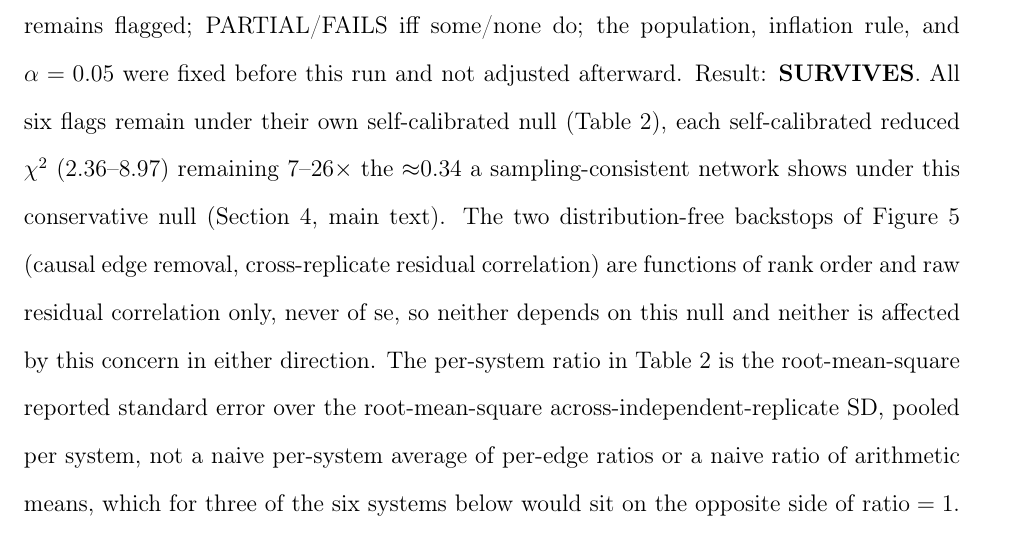
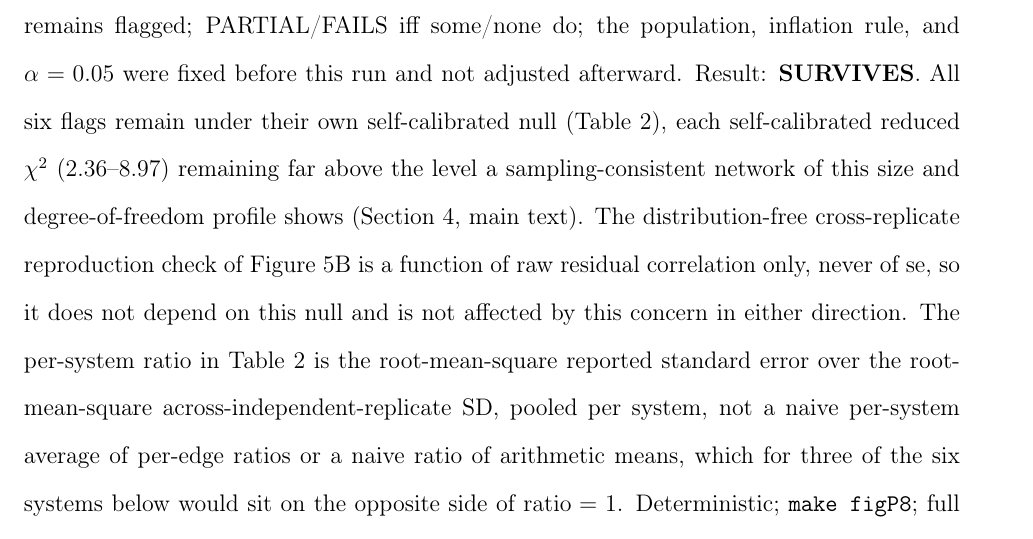
Before and after one commit to doctawho42/fep-surrogate-pipeline, a LaTeX paper (docs/paper_jctc.tex, which reads docs/paper_si.tex): part of page 45 of 68, cut so that both start at the same text. Compiled offline with pdfLaTeX.

Commit message:
docs(paper1): finish the retraction in the SI
The restructure surfaced two sentences the retraction pass had missed, both in
the SI's tab:P8 paragraph: it still described two distribution-free backstops
including the causal edge removal, and it still compared the self-calibrated
chi-square against an 0.34 reference that is the observed median rather than
the calibrated-null expectation. Both now match the body.

```diff
--- a/docs/paper_si.tex
+++ b/docs/paper_si.tex
@@ -411,12 +411,11 @@ Frozen pre-registration: SURVIVES iff every nominally-flagged system remains fla
 PARTIAL/FAILS iff some/none do; the population, inflation rule, and $\alpha=0.05$ were fixed
 before this run and not adjusted afterward. Result: \textbf{SURVIVES}. All six flags remain
 under their own self-calibrated null (Table~\ref{tab:P8}), each self-calibrated reduced $\chi^2$
-($2.36$--$8.97$) remaining $7$--$26\times$ the ${\approx}0.34$ a sampling-consistent network shows
-under this conservative null (Section~\ref{sec:qc}, main text). The two distribution-free
-backstops of Figure~\ref{fig:Lval} (causal edge removal,
-cross-replicate residual correlation) are functions of rank order and raw residual correlation
-only, never of $\mathrm{se}$, so neither depends on this null and neither is affected by this
-concern in either direction. The per-system ratio in Table~\ref{tab:P8} is the
+($2.36$--$8.97$) remaining far above the level a sampling-consistent network of this size and
+degree-of-freedom profile shows (Section~\ref{sec:qc}, main text). The distribution-free
+cross-replicate reproduction check of Figure~\ref{fig:Lval}B is a function of raw residual
+correlation only, never of $\mathrm{se}$, so it does not depend on this null and is not affected
+by this concern in either direction. The per-system ratio in Table~\ref{tab:P8} is the
 root-mean-square reported standard error over the root-mean-square across-independent-replicate
 SD, pooled per system, not a naive per-system average of per-edge ratios or a naive ratio of
 arithmetic means, which for three of the six systems below would sit on the opposite side of
```
